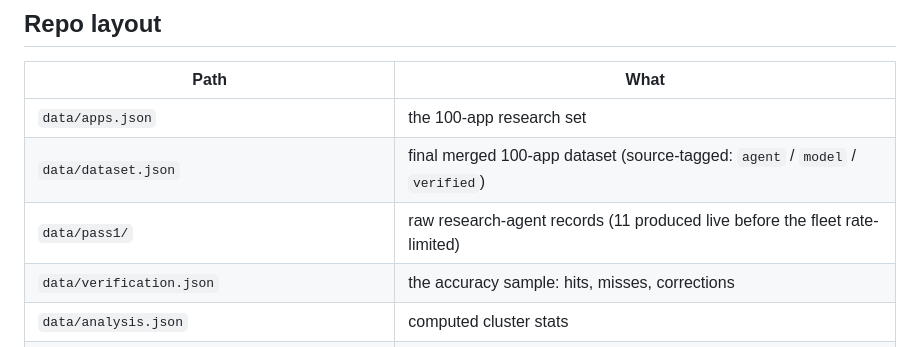
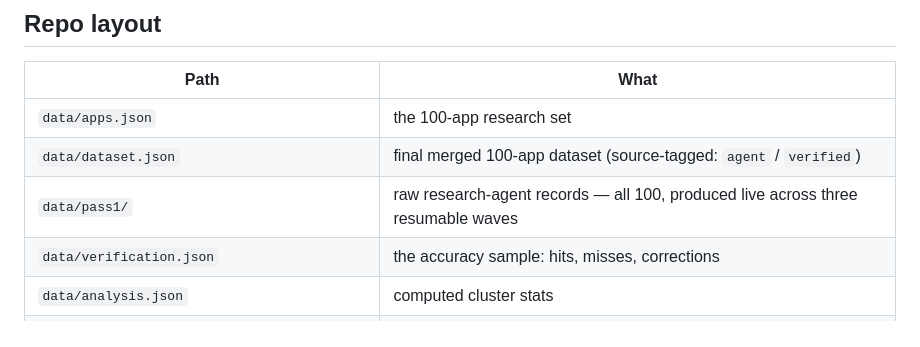
Before and after one commit to TuShArBhArDwA/buildability, a Markdown page: README.md, the part around the change. Drawn GitHub-style.

Commit message:
README: fix stale provenance (all 100 live across 3 waves; drop model tag)
Co-Authored-By: Claude Opus 4.8 <noreply@anthropic.com>

```diff
--- a/README.md
+++ b/README.md
@@ -70,8 +70,8 @@ have a `data/pass1/<id>.json`, so a rerun after a rate limit fills the gaps.
 | Path | What |
 |---|---|
 | `data/apps.json` | the 100-app research set |
-| `data/dataset.json` | final merged 100-app dataset (source-tagged: `agent` / `model` / `verified`) |
-| `data/pass1/` | raw research-agent records (11 produced live before the fleet rate-limited) |
+| `data/dataset.json` | final merged 100-app dataset (source-tagged: `agent` / `verified`) |
+| `data/pass1/` | raw research-agent records — all 100, produced live across three resumable waves |
 | `data/verification.json` | the accuracy sample: hits, misses, corrections |
 | `data/analysis.json` | computed cluster stats |
 | `agent/schema.py` | shared JSON schema + rubric + prompts (single source of truth) |
```
